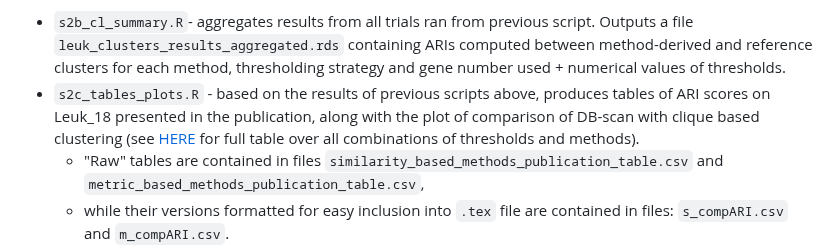
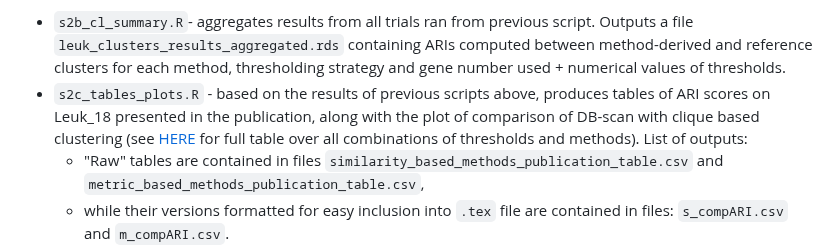
Before and after one commit to p100mma/simil_clq_clustering, a Markdown page: README.md, the part around the change. Rendered like a GitHub page.

````diff
--- a/README.md
+++ b/README.md
@@ -242,7 +242,7 @@ Rscript --no-save s2a_clustering.R 12 100
 ```
 Outputs are saved in files `leuk_clusters/n_genes=<n_genes>_trial=<trial_number>_clusters.rds`.
 - `s2b_cl_summary.R`- aggregates results from all trials ran from previous script. Outputs a file `leuk_clusters_results_aggregated.rds` containing ARIs computed between method-derived and reference clusters for each method, thresholding strategy and gene number used + numerical values of thresholds.
-- `s2c_tables_plots.R` - based on the results of previous scripts above, produces tables of ARI scores on Leuk_18 presented in the publication, along with the plot of comparison of DB-scan with clique based clustering (see [HERE](url_here) for full table over all combinations of thresholds and methods).
+- `s2c_tables_plots.R` - based on the results of previous scripts above, produces tables of ARI scores on Leuk_18 presented in the publication, along with the plot of comparison of DB-scan with clique based clustering (see [HERE](url_here) for full table over all combinations of thresholds and methods). List of outputs:
     - "Raw" tables are contained in files `similarity_based_methods_publication_table.csv` and `metric_based_methods_publication_table.csv`,
     - while their versions formatted for easy inclusion into `.tex` file are contained in files: `s_compARI.csv` and `m_compARI.csv`.
     - Plot is in the generated PDF:  ` ARI_clq_dbscan.pdf`.
````
